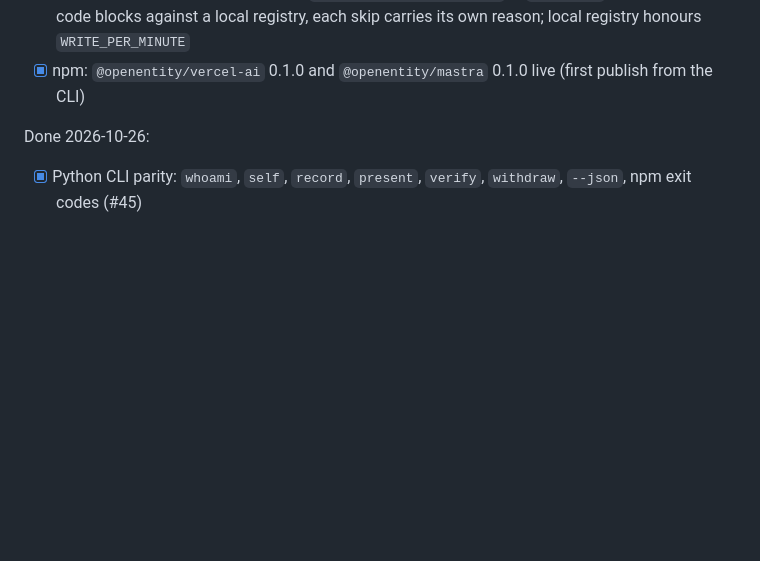
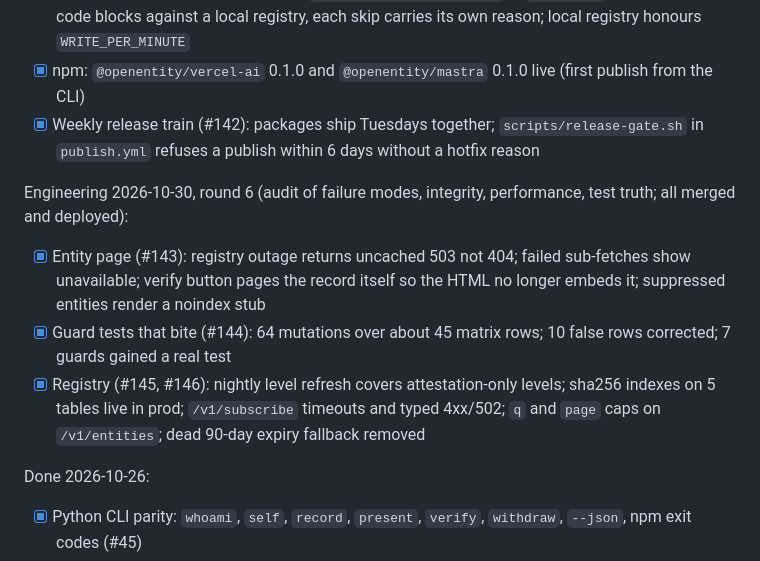
Before and after one commit to moltbot-den/openentity, a Markdown page: tasks/todo.md, the part around the change. GitHub-like rendering; blank space fills up the shorter version.

Commit message:
docs(tasks): round 6 with evidence (#147)

```diff
--- a/tasks/todo.md
+++ b/tasks/todo.md
@@ -75,6 +75,12 @@ Engineering 2026-10-30, round 5 (all merged and deployed):
 - [x] SDK 1.0.0 (#136): stable API with a Stability section in both READMEs; Python 0.5 aliases and unused issuer helpers removed (no users in the repo or other local repos); dependents on ^1.0.0 / >=1.0.0,<2 (#137); PyPI `openentity` 1.0.0, `openentity-adk` 0.3.0, `langchain-openentity` 0.3.0 live
 - [x] Doc snippets as tests (#139, #140): `scripts/doc-snippets.mjs` in `verify.sh` runs 57 of 86 doc code blocks against a local registry, each skip carries its own reason; local registry honours `WRITE_PER_MINUTE`
 - [x] npm: `@openentity/vercel-ai` 0.1.0 and `@openentity/mastra` 0.1.0 live (first publish from the CLI)
+- [x] Weekly release train (#142): packages ship Tuesdays together; `scripts/release-gate.sh` in `publish.yml` refuses a publish within 6 days without a hotfix reason
+
+Engineering 2026-10-30, round 6 (audit of failure modes, integrity, performance, test truth; all merged and deployed):
+- [x] Entity page (#143): registry outage returns uncached 503 not 404; failed sub-fetches show unavailable; verify button pages the record itself so the HTML no longer embeds it; suppressed entities render a noindex stub
+- [x] Guard tests that bite (#144): 64 mutations over about 45 matrix rows; 10 false rows corrected; 7 guards gained a real test
+- [x] Registry (#145, #146): nightly level refresh covers attestation-only levels; sha256 indexes on 5 tables live in prod; `/v1/subscribe` timeouts and typed 4xx/502; `q` and `page` caps on `/v1/entities`; dead 90-day expiry fallback removed
 
 Done 2026-10-26:
 - [x] Python CLI parity: `whoami`, `self`, `record`, `present`, `verify`, `withdraw`, `--json`, npm exit codes (#45)
```
